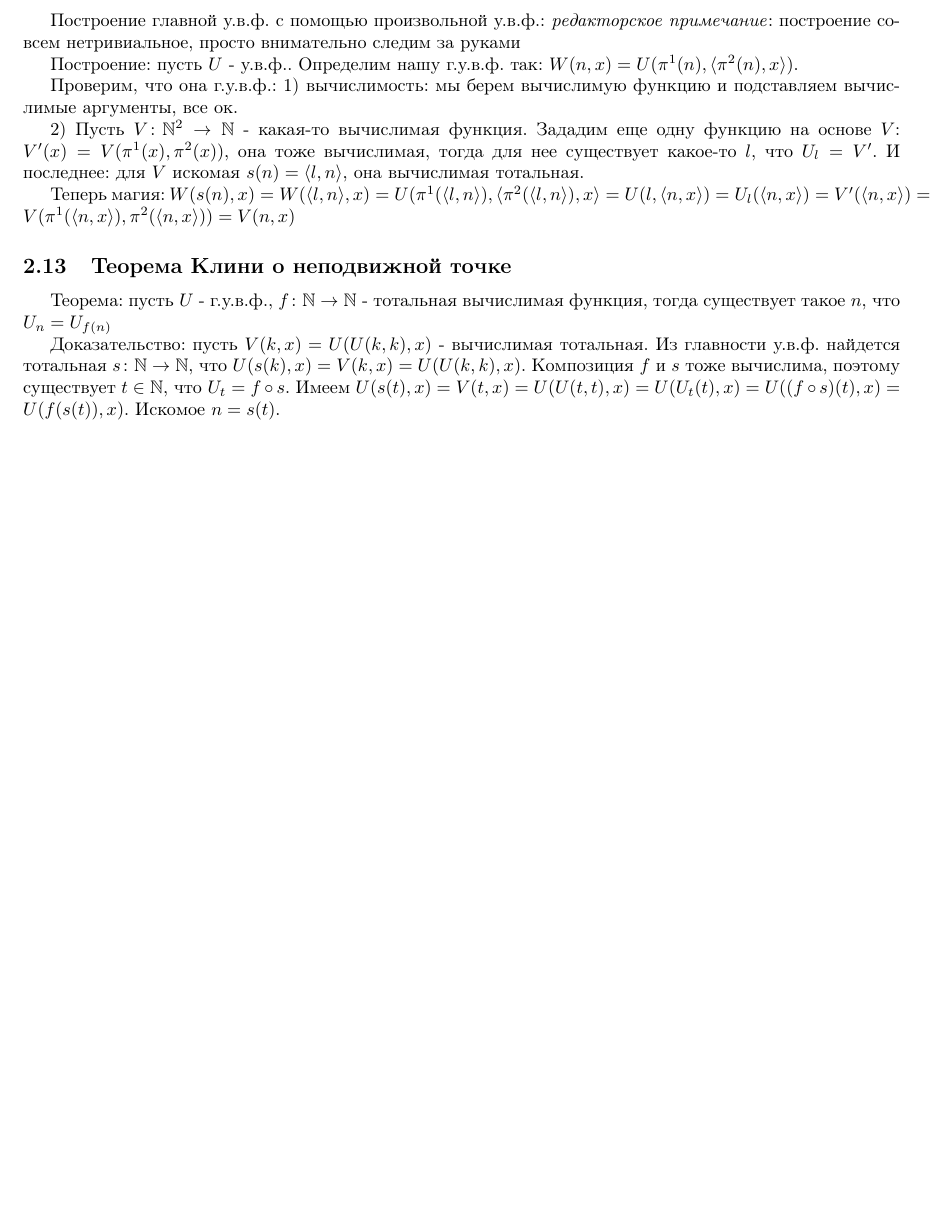
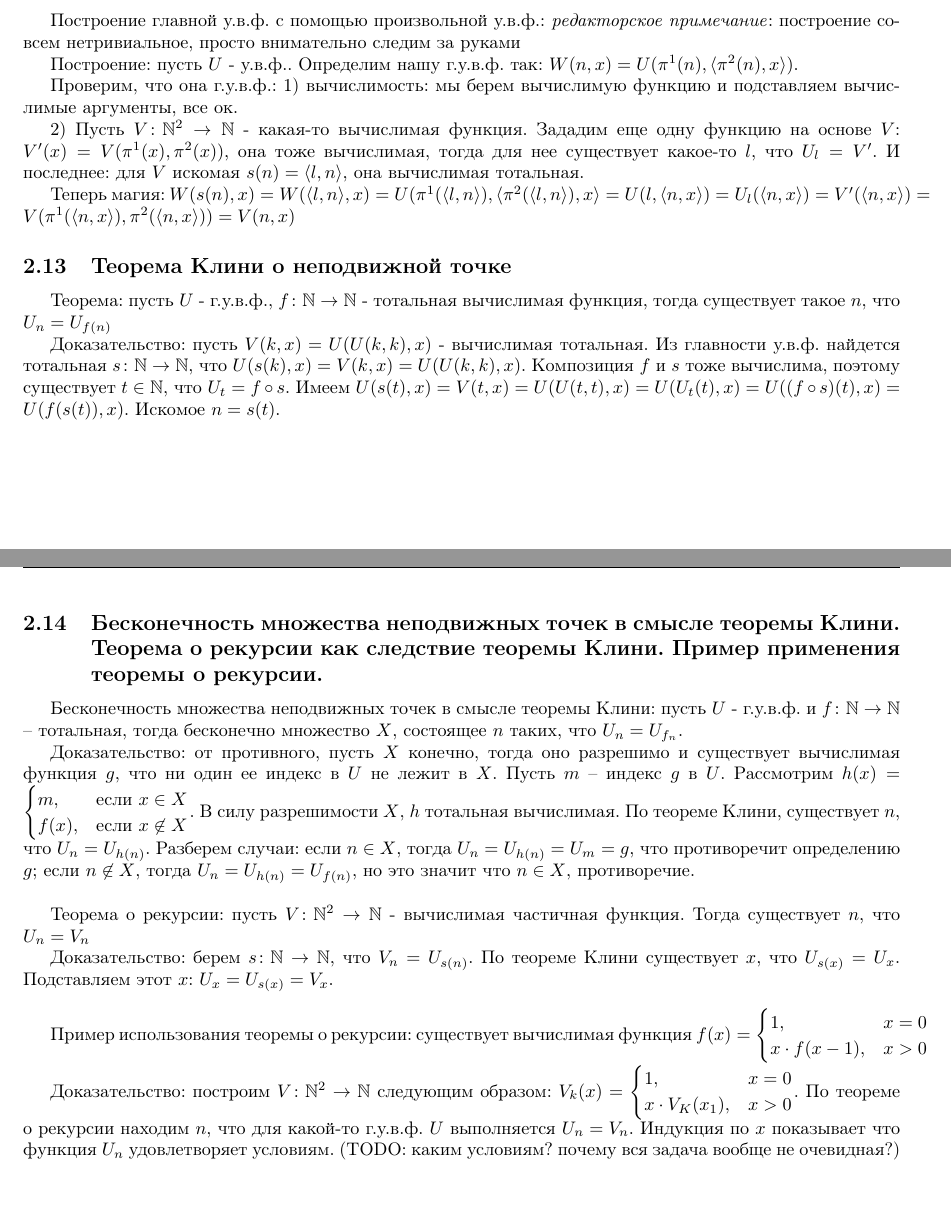
Before and after one commit to technothecow/discrete-math-colloquium, a LaTeX document (main.tex): part of page 12 of 12 before the commit and two parts of pages 12 and 13 of 13 after it, the two joined at a grey line, cut so that both start at the same text, the shorter picture padded with empty space. Compiled offline with pdfLaTeX.

Commit message:
Add 2.14

```diff
--- a/main.tex
+++ b/main.tex
@@ -600,4 +600,29 @@ T-Предикат: пусть $U$ - у.в.ф. и $\UU$ - программа, в
 
 Доказательство: пусть $V(k,x)=U(U(k,k),x)$ - вычислимая тотальная. Из главности у.в.ф. найдется тотальная $s\colon\N\to\N$, что $U(s(k),x)=V(k,x)=U(U(k,k),x)$. Композиция $f$ и $s$ тоже вычислима, поэтому существует $t\in\N$, что $U_t=f\circ s$. Имеем $U(s(t),x)=V(t,x)=U(U(t,t),x)=U(U_t(t),x)=U((f\circ s)(t),x)=U(f(s(t)),x)$. Искомое $n=s(t)$.
 
+% Бесконечность множества неподвижных точек в смысле теоремы Клини. Теорема о рекурсии как следствие теоремы Клини. Пример применения теоремы о рекурсии. [R, 44, 46, 47, с. 12]
+\subsection{Бесконечность множества неподвижных точек в смысле теоремы Клини. Теорема о рекурсии как следствие теоремы Клини. Пример применения теоремы о рекурсии.}
+
+Бесконечность множества неподвижных точек в смысле теоремы Клини: пусть $U$ - г.у.в.ф. и $f\colon\N\to\N$ -- тотальная, тогда бесконечно множество $X$, состоящее $n$ таких, что $U_n=U_{f_n}$.
+
+Доказательство: от противного, пусть $X$ конечно, тогда оно разрешимо и существует вычислимая функция $g$, что ни один ее индекс в $U$ не лежит в $X$. Пусть $m$ -- индекс $g$ в $U$. Рассмотрим $h(x)=\begin{cases}
+    m,&\text{если }x\in X \\ f(x),&\text{если }x\not\in X
+\end{cases}$. В силу разрешимости $X$, $h$ тотальная вычислимая. По теореме Клини, существует $n$, что $U_n=U_{h(n)}$. Разберем случаи: если $n\in X$, тогда $U_n=U_{h(n)}=U_m=g$, что противоречит определению $g$; если $n\not\in X$, тогда $U_n=U_{h(n)}=U_{f(n)}$, но это значит что $n\in X$, противоречие.
+
+\hfill
+
+Теорема о рекурсии: пусть $V\colon\N^2\to\N$ - вычислимая частичная функция. Тогда существует $n$, что $U_n=V_n$
+
+Доказательство: берем $s\colon\N\to\N$, что $V_n=U_{s(n)}$. По теореме Клини существует $x$, что $U_{s(x)}=U_x$. Подставляем этот $x$: $U_x=U_{s(x)}=V_x$.
+
+\hfill
+
+Пример использования теоремы о рекурсии: существует вычислимая функция $f(x)=\begin{cases}
+    1,&x=0 \\ x\cdot f(x-1),&x>0
+\end{cases}$
+
+Доказательство: построим $V\colon\N^2\to\N$ следующим образом: $V_k(x)=\begin{cases}
+    1,&x=0 \\ x\cdot V_K(x_1),&x>0
+\end{cases}$. По теореме о рекурсии находим $n$, что для какой-то г.у.в.ф. $U$ выполняется $U_n=V_n$. Индукция по $x$ показывает что функция $U_n$ удовлетворяет условиям. (TODO: каким условиям? почему вся задача вообще не очевидная?)
+
 \end{document}
```
Also changed, not shown: Коллок_по_дискре_2.pdf.
